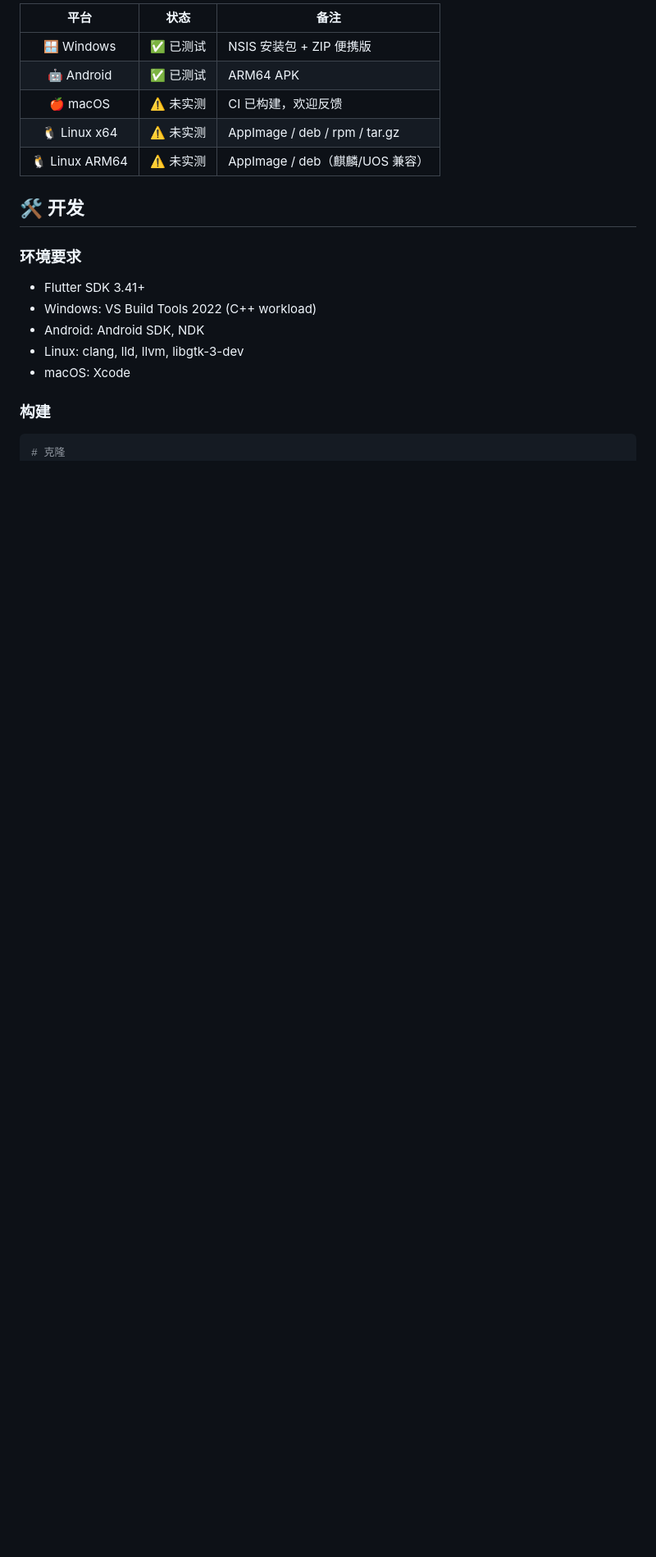
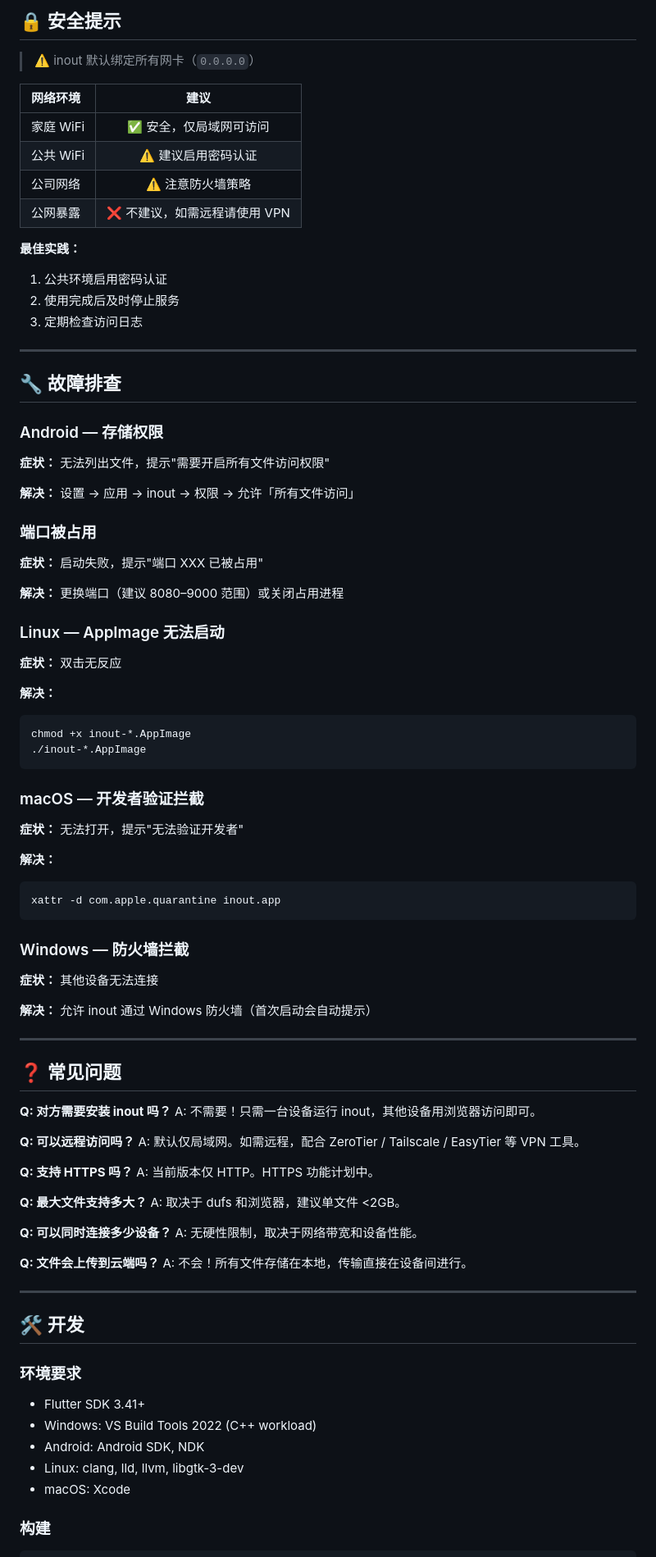
Before and after one commit to zocs/inout, a Markdown page: README_zh.md, the part around one of its changes. Shown at 82% size. Rendered like a GitHub page; blank space fills up the shorter version.

````diff
--- a/README_zh.md
+++ b/README_zh.md
@@ -68,11 +89,84 @@
 
-| 平台 | 状态 | 备注 |
-|:----:|:----:|------|
-| 🪟 Windows | ✅ 已测试 | NSIS 安装包 + ZIP 便携版 |
-| 🤖 Android | ✅ 已测试 | ARM64 APK |
-| 🍎 macOS | ⚠️ 未实测 | CI 已构建，欢迎反馈 |
-| 🐧 Linux x64 | ⚠️ 未实测 | AppImage / deb / rpm / tar.gz |
-| 🐧 Linux ARM64 | ⚠️ 未实测 | AppImage / deb（麒麟/UOS 兼容） |
+## 🔒 安全提示
+
+> ⚠️ inout 默认绑定所有网卡（`0.0.0.0`）
+
+| 网络环境 | 建议 |
+|:---|:---:|
+| 家庭 WiFi | ✅ 安全，仅局域网可访问 |
+| 公共 WiFi | ⚠️ 建议启用密码认证 |
+| 公司网络 | ⚠️ 注意防火墙策略 |
+| 公网暴露 | ❌ 不建议，如需远程请使用 VPN |
+
+**最佳实践：**
+1. 公共环境启用密码认证
+2. 使用完成后及时停止服务
+3. 定期检查访问日志
+
+---
+
+## 🔧 故障排查
+
+### Android — 存储权限
+
+**症状：** 无法列出文件，提示"需要开启所有文件访问权限"
+
+**解决：** 设置 → 应用 → inout → 权限 → 允许「所有文件访问」
+
+### 端口被占用
+
+**症状：** 启动失败，提示"端口 XXX 已被占用"
+
+**解决：** 更换端口（建议 8080–9000 范围）或关闭占用进程
+
+### Linux — AppImage 无法启动
+
+**症状：** 双击无反应
+
+**解决：**
+```bash
+chmod +x inout-*.AppImage
+./inout-*.AppImage
+```
+
+### macOS — 开发者验证拦截
+
+**症状：** 无法打开，提示"无法验证开发者"
+
+**解决：**
+```bash
+xattr -d com.apple.quarantine inout.app
+```
+
+### Windows — 防火墙拦截
+
+**症状：** 其他设备无法连接
+
+**解决：** 允许 inout 通过 Windows 防火墙（首次启动会自动提示）
+
+---
+
+## ❓ 常见问题
+
+**Q: 对方需要安装 inout 吗？**
+A: 不需要！只需一台设备运行 inout，其他设备用浏览器访问即可。
+
+**Q: 可以远程访问吗？**
+A: 默认仅局域网。如需远程，配合 ZeroTier / Tailscale / EasyTier 等 VPN 工具。
+
+**Q: 支持 HTTPS 吗？**
+A: 当前版本仅 HTTP。HTTPS 功能计划中。
+
+**Q: 最大文件支持多大？**
+A: 取决于 dufs 和浏览器，建议单文件 <2GB。
+
+**Q: 可以同时连接多少设备？**
+A: 无硬性限制，取决于网络带宽和设备性能。
+
+**Q: 文件会上传到云端吗？**
+A: 不会！所有文件存储在本地，传输直接在设备间进行。
+
+---
 
 ## 🛠️ 开发
 
@@ -87,6 +181,5 @@
 ### 构建
 
 ```bash
-# 克隆
 git clone https://github.com/zocs/inout.git
 cd inout
````
Also changed, not shown: other parts of README_zh.md (+65 -72 lines), README.md (+145 -81 lines).
